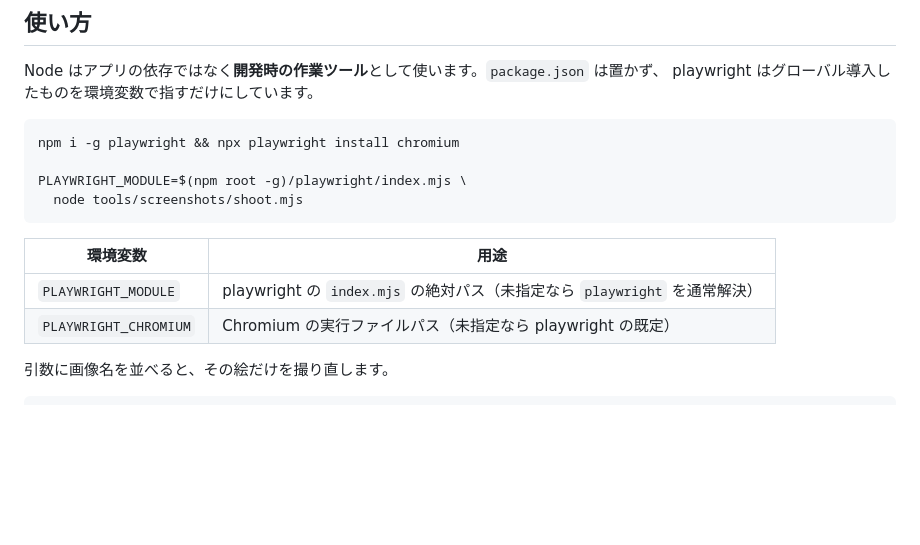
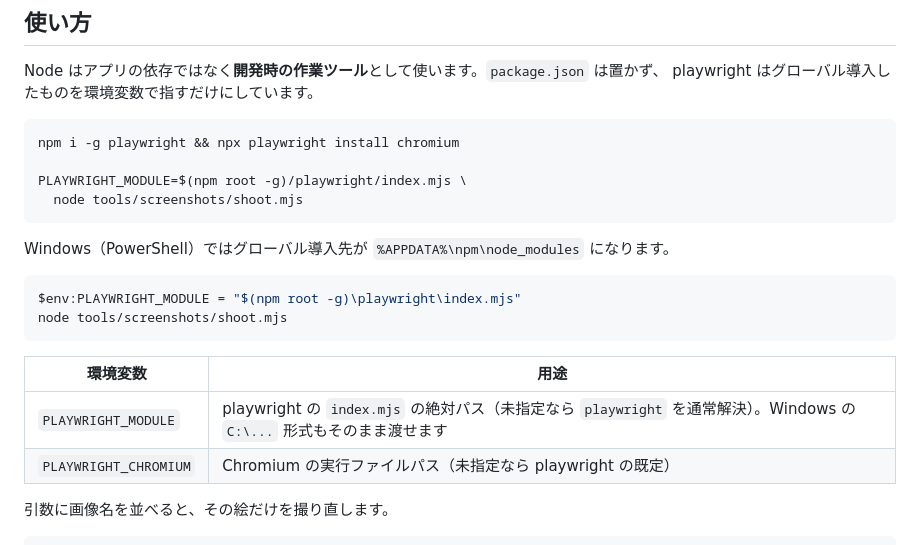
Before and after one commit to benybeny777/PicoAgent, a Markdown page: tools/screenshots/README.md, the part around the change. GitHub-like rendering; blank space fills up the shorter version.

````diff
--- a/tools/screenshots/README.md
+++ b/tools/screenshots/README.md
@@ -22,9 +22,16 @@ PLAYWRIGHT_MODULE=$(npm root -g)/playwright/index.mjs \
   node tools/screenshots/shoot.mjs
 ```
 
+Windows（PowerShell）ではグローバル導入先が `%APPDATA%\npm\node_modules` になります。
+
+```powershell
+$env:PLAYWRIGHT_MODULE = "$(npm root -g)\playwright\index.mjs"
+node tools/screenshots/shoot.mjs
+```
+
 | 環境変数 | 用途 |
 |---|---|
-| `PLAYWRIGHT_MODULE` | playwright の `index.mjs` の絶対パス（未指定なら `playwright` を通常解決） |
+| `PLAYWRIGHT_MODULE` | playwright の `index.mjs` の絶対パス（未指定なら `playwright` を通常解決）。Windows の `C:\...` 形式もそのまま渡せます |
 | `PLAYWRIGHT_CHROMIUM` | Chromium の実行ファイルパス（未指定なら playwright の既定） |
 
 引数に画像名を並べると、その絵だけを撮り直します。
````
Also changed, not shown: CHANGELOG.md (+6 -0 lines), README.md (+7 -0 lines), docs/images/live2d-dark.png (added), docs/images/live2d-light.png (added), 2 other files.
